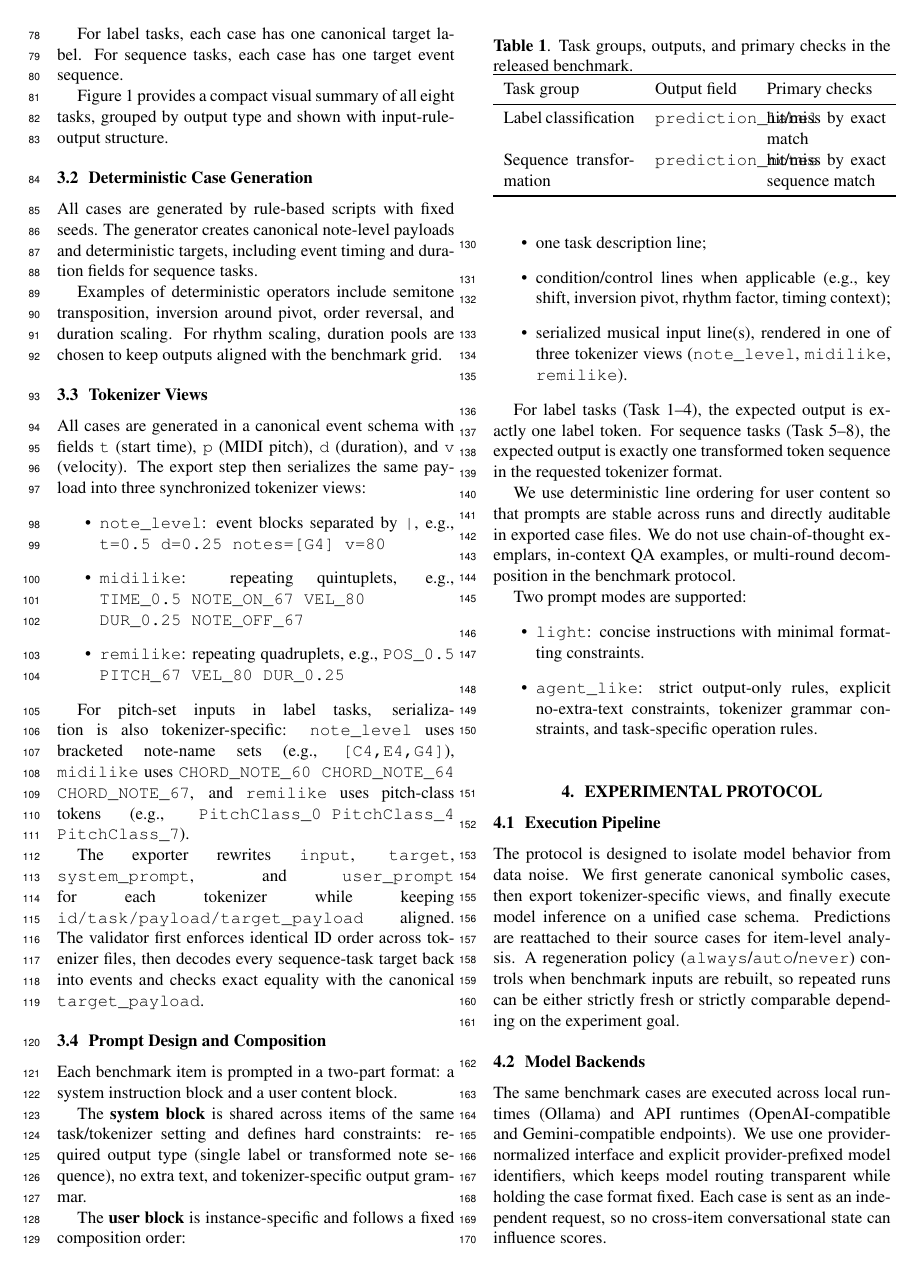
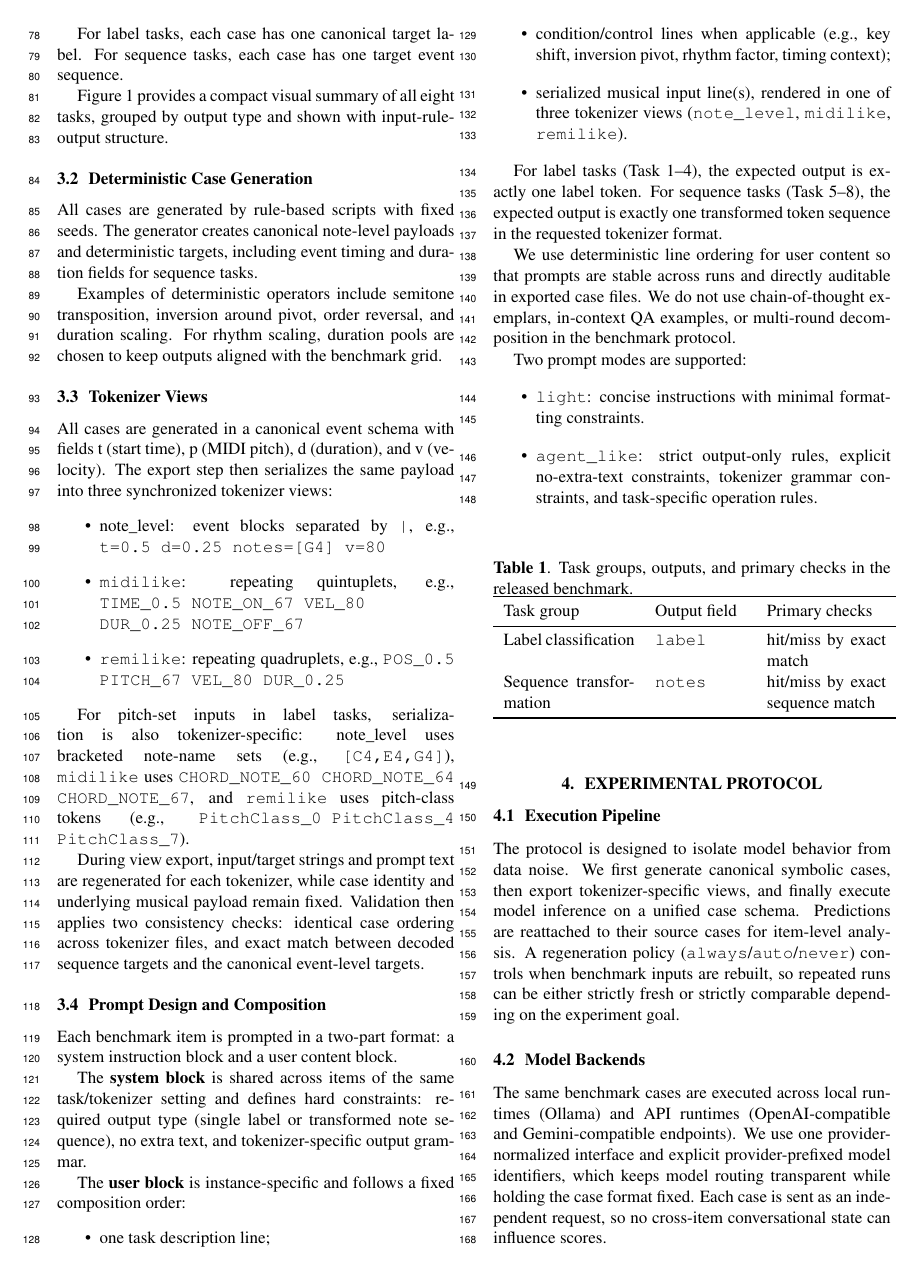
Before and after one commit to folksue/midi_agent, a LaTeX paper (publication/main.tex): page 2 of 5 before the commit and page 2 of 6 after it. Compiled offline with pdfLaTeX.

Commit message:
Refine paper text and figures before branch merge

```diff
--- a/publication/main.tex
+++ b/publication/main.tex
@@ -56,3 +56,5 @@ The benchmark defines eight tasks grouped by output type.
 
 \textbf{Label classification:}
 \begin{itemize}
+    \item Task 1: Interval Identification
+    \item Task 2: Chord Identification
@@ -64,3 +64,7 @@ The benchmark defines eight tasks grouped by output type.
 
 \textbf{Note-sequence transformation:}
 \begin{itemize}
+    \item Task 5: Transposition
+    \item Task 6: Melodic Inversion
+    \item Task 7: Retrograde
+    \item Task 8: Rhythm Scale
@@ -98,16 +98,16 @@ Examples of deterministic operators include semitone transposition, inversion ar
 
 \subsection{Tokenizer Views}
 
-All cases are generated in a canonical event schema with fields \texttt{t} (start time), \texttt{p} (MIDI pitch), \texttt{d} (duration), and \texttt{v} (velocity). The export step then serializes the same payload into three synchronized tokenizer views:
+All cases are generated in a canonical event schema with fields t (start time), p (MIDI pitch), d (duration), and v (velocity). The export step then serializes the same payload into three synchronized tokenizer views:
 \begin{itemize}
-    \item \texttt{note\_level}: event blocks separated by \texttt{|}, e.g., \texttt{t=0.5 d=0.25 notes=[G4] v=80}
+    \item note\_level: event blocks separated by \texttt{|}, e.g., \texttt{t=0.5 d=0.25 notes=[G4] v=80}
     \item \texttt{midilike}: repeating quintuplets, e.g., \texttt{TIME\_0.5 NOTE\_ON\_67 VEL\_80 DUR\_0.25 NOTE\_OFF\_67}
     \item \texttt{remilike}: repeating quadruplets, e.g., \texttt{POS\_0.5 PITCH\_67 VEL\_80 DUR\_0.25}
 \end{itemize}
 
-For pitch-set inputs in label tasks, serialization is also tokenizer-specific: \texttt{note\_level} uses bracketed note-name sets (e.g., \texttt{[C4,E4,G4]}), \texttt{midilike} uses \texttt{CHORD\_NOTE\_60 CHORD\_NOTE\_64 CHORD\_NOTE\_67}, and \texttt{remilike} uses pitch-class tokens (e.g., \texttt{PitchClass\_0 PitchClass\_4 PitchClass\_7}).
+For pitch-set inputs in label tasks, serialization is also tokenizer-specific: note\_level uses bracketed note-name sets (e.g., \texttt{[C4,E4,G4]}), \texttt{midilike} uses \texttt{CHORD\_NOTE\_60 CHORD\_NOTE\_64 CHORD\_NOTE\_67}, and \texttt{remilike} uses pitch-class tokens (e.g., \texttt{PitchClass\_0 PitchClass\_4 PitchClass\_7}).
 
-The exporter rewrites \texttt{input}, \texttt{target}, \texttt{system\_prompt}, and \texttt{user\_prompt} for each tokenizer while keeping \texttt{id/task/payload/target\_payload} aligned. The validator first enforces identical ID order across tokenizer files, then decodes every sequence-task target back into events and checks exact equality with the canonical \texttt{target\_payload}.
+During view export, input/target strings and prompt text are regenerated for each tokenizer, while case identity and underlying musical payload remain fixed. Validation then applies two consistency checks: identical case ordering across tokenizer files, and exact match between decoded sequence targets and the canonical event-level targets.
 
 \subsection{Prompt Design and Composition}
 
@@ -132,7 +132,7 @@ Two prompt modes are supported:
     \item \texttt{agent\_like}: strict output-only rules, explicit no-extra-text constraints, tokenizer grammar constraints, and task-specific operation rules.
 \end{itemize}
 
-\begin{table}[t]
+\begin{table}[hb]
   \centering
   \caption{Task groups, outputs, and primary checks in the released benchmark.}
   \label{tab:tasks}
@@ -140,8 +140,8 @@ Two prompt modes are supported:
     \toprule
     Task group & Output field & Primary checks \\
     \midrule
-    Label classification & \texttt{prediction\_label} & hit/miss by exact match \\
-    Sequence transformation & \texttt{prediction\_notes} & hit/miss by exact sequence match \\
+    Label classification & \texttt{label} & hit/miss by exact match \\
+    Sequence transformation & \texttt{notes} & hit/miss by exact sequence match \\
     \bottomrule
   \end{tabular}
 \end{table}
@@ -152,6 +152,6 @@ Two prompt modes are supported:
   \caption{Benchmark architecture from generation and view export to model execution and scoring.}
   \label{fig:architecture}
-\end{figure}
+\end{figure*}
 
 \section{Experimental Protocol}
 \label{sec:protocol}
```
Also changed, not shown: publication/figures/unnamed.jpg, publication/main.pdf, publication/main.tex (17 more changed lines).
